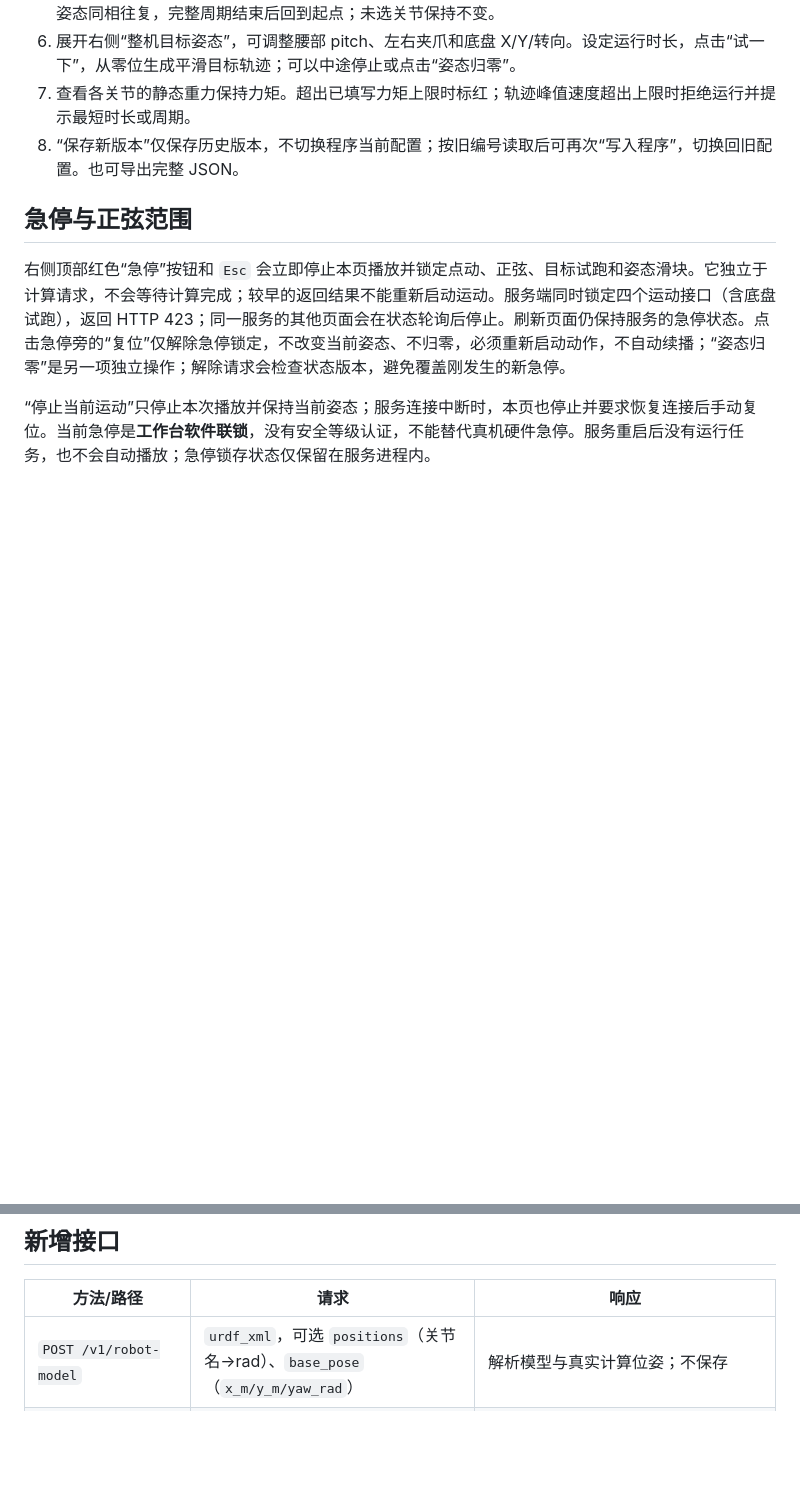
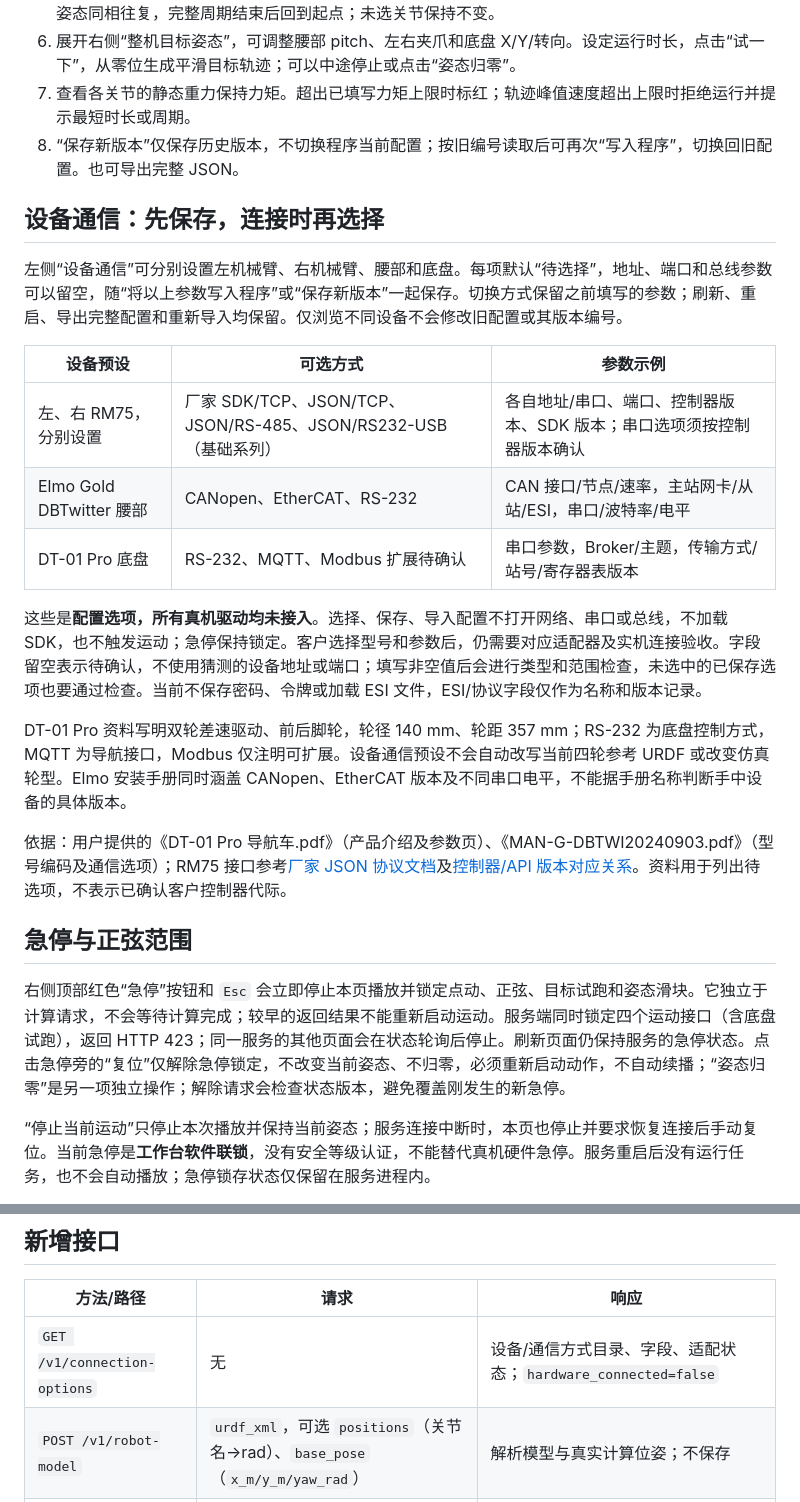
Before and after one commit to Omind-Robotics/OmindOS-Navigation, a Markdown page: docs/ROBOT_WORKBENCH.zh-CN.md, 2 parts joined by grey strips. Rendered like a GitHub page; blank space fills up the shorter version.

Commit message:
Add selectable device connection drafts with profile persistence

```diff
--- a/docs/ROBOT_WORKBENCH.zh-CN.md
+++ b/docs/ROBOT_WORKBENCH.zh-CN.md
@@ -24,6 +24,22 @@ python3 scripts/robot_workbench.py --store ./robot-configurations --port 8085
 6. 展开右侧“整机目标姿态”，可调整腰部 pitch、左右夹爪和底盘 X/Y/转向。设定运行时长，点击“试一下”，从零位生成平滑目标轨迹；可以中途停止或点击“姿态归零”。
 7. 查看各关节的静态重力保持力矩。超出已填写力矩上限时标红；轨迹峰值速度超出上限时拒绝运行并提示最短时长或周期。
 8. “保存新版本”仅保存历史版本，不切换程序当前配置；按旧编号读取后可再次“写入程序”，切换回旧配置。也可导出完整 JSON。
+
+## 设备通信：先保存，连接时再选择
+
+左侧“设备通信”可分别设置左机械臂、右机械臂、腰部和底盘。每项默认“待选择”，地址、端口和总线参数可以留空，随“将以上参数写入程序”或“保存新版本”一起保存。切换方式保留之前填写的参数；刷新、重启、导出完整配置和重新导入均保留。仅浏览不同设备不会修改旧配置或其版本编号。
+
+| 设备预设 | 可选方式 | 参数示例 |
+| --- | --- | --- |
+| 左、右 RM75，分别设置 | 厂家 SDK/TCP、JSON/TCP、JSON/RS-485、JSON/RS232-USB（基础系列） | 各自地址/串口、端口、控制器版本、SDK 版本；串口选项须按控制器版本确认 |
+| Elmo Gold DBTwitter 腰部 | CANopen、EtherCAT、RS-232 | CAN 接口/节点/速率，主站网卡/从站/ESI，串口/波特率/电平 |
+| DT-01 Pro 底盘 | RS-232、MQTT、Modbus 扩展待确认 | 串口参数，Broker/主题，传输方式/站号/寄存器表版本 |
+
+这些是**配置选项，所有真机驱动均未接入**。选择、保存、导入配置不打开网络、串口或总线，不加载 SDK，也不触发运动；急停保持锁定。客户选择型号和参数后，仍需要对应适配器及实机连接验收。字段留空表示待确认，不使用猜测的设备地址或端口；填写非空值后会进行类型和范围检查，未选中的已保存选项也要通过检查。当前不保存密码、令牌或加载 ESI 文件，ESI/协议字段仅作为名称和版本记录。
+
+DT-01 Pro 资料写明双轮差速驱动、前后脚轮，轮径 140 mm、轮距 357 mm；RS-232 为底盘控制方式，MQTT 为导航接口，Modbus 仅注明可扩展。设备通信预设不会自动改写当前四轮参考 URDF 或改变仿真轮型。Elmo 安装手册同时涵盖 CANopen、EtherCAT 版本及不同串口电平，不能据手册名称判断手中设备的具体版本。
+
+依据：用户提供的《DT-01 Pro 导航车.pdf》（产品介绍及参数页）、《MAN-G-DBTWI20240903.pdf》（型号编码及通信选项）；RM75 接口参考[厂家 JSON 协议文档](https://develop.realman-robotics.com/robot4th/json/getStartedJson/)及[控制器/API 版本对应关系](https://develop.realman-robotics.com/robot/releaseNotes/releaseNotes/)。资料用于列出待选项，不表示已确认客户控制器代际。
 
 ## 急停与正弦范围
 
@@ -83,6 +99,7 @@ URDF 中的工作台扩展 `omindos_base` 显式声明 `type="four_wheel_differe
 
 | 方法/路径 | 请求 | 响应 |
 | --- | --- | --- |
+| `GET /v1/connection-options` | 无 | 设备/通信方式目录、字段、适配状态；`hardware_connected=false` |
 | `POST /v1/robot-model` | `urdf_xml`，可选 `positions`（关节名→rad）、`base_pose`（`x_m/y_m/yaw_rad`） | 解析模型与真实计算位姿；不保存 |
 | `POST /v1/robot-preview` | `profile`（完整参数 API 请求），可选 `start`、`target`、`duration_s`、`base_start`、`base_target` | 轨迹帧、基座位姿、连杆变换、重力负载、电机轴位置、关节/基座峰值速度和范围说明 |
 | `POST /v1/robot-jog` | `profile`，`joint`、`direction`（±1），可选 `start`、`base_pose` | 固定 ±0.1° 单关节点动轨迹 |
```
Also changed, not shown: docs/ROBOT_PARAMETER_API.zh-CN.md (+22 -0 lines), docs/validation/robot-connections-20261008.md (added, +40 -0 lines), docs/validation/robot-workbench-connections.png (added), 8 other files.
